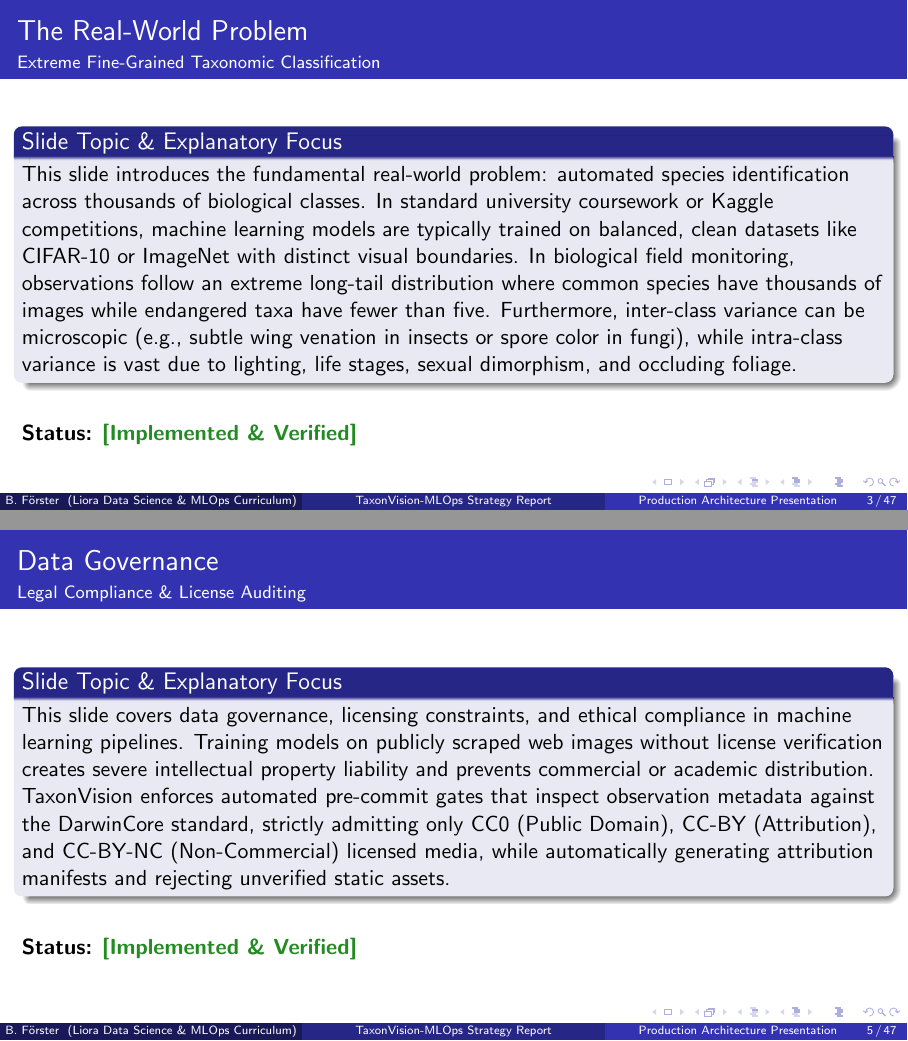
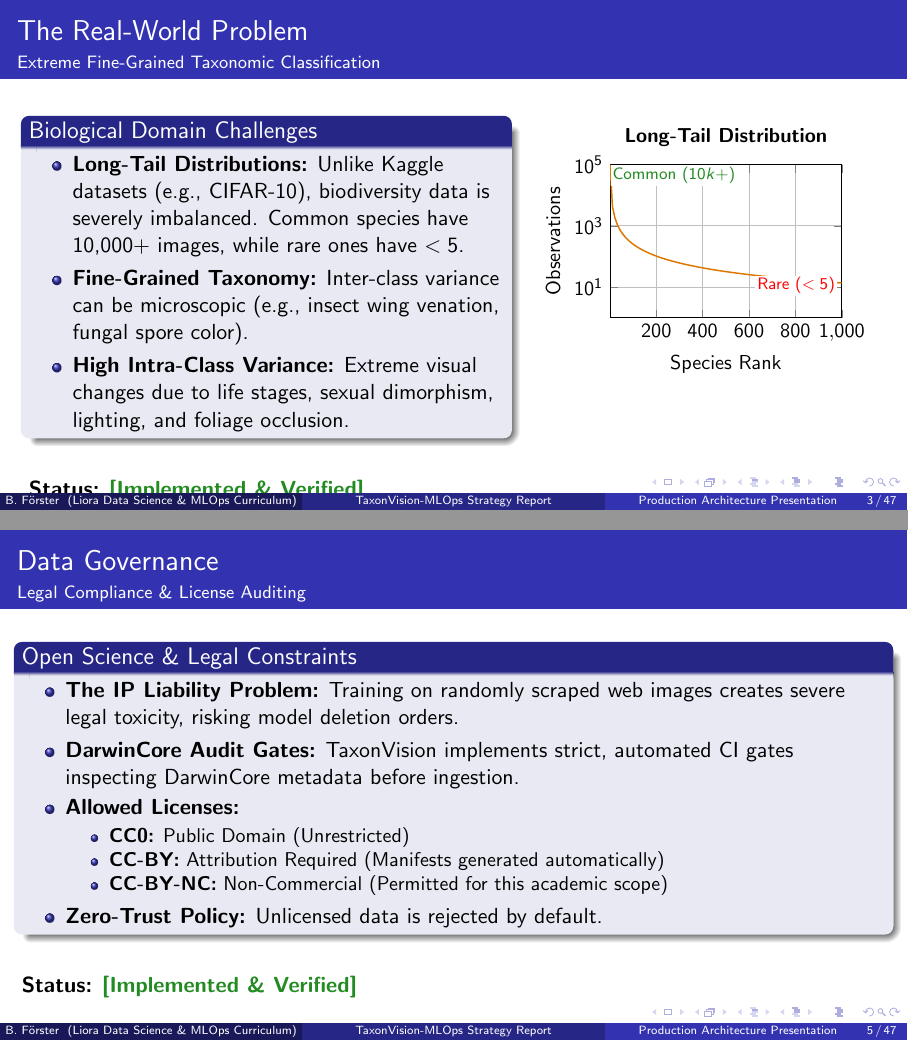
Before and after one commit to foersben/taxon-vision-mlops, LaTeX slides (docs/latex/presentation/presentation.tex, which reads docs/latex/presentation/chapters/01_problem_and_operational_maturity.tex): pages 3 and 5 of 47, joined at a grey line. Compiled offline with pdfLaTeX.

Commit message:
docs(presentation): expand chapter 1 with detailed lists and visuals
- Refactored `01_problem_and_operational_maturity.tex` to replace dense text blocks with clean, itemized lists for better readability.
- Added a `pgfplots` figure illustrating the severe long-tail distribution in biological data on "The Real-World Problem" slide.
- Elaborated on the '50 TB Trap' and zero-copy streaming architecture on the "Data Bottlenecks" slide.
- Expanded the "Data Governance" slide to detail CC0, CC-BY, CC-BY-NC licenses and DarwinCore audit gates.
- Integrated a `smartdiagram` flowchart depicting the Level 0 to Level 4 MLOps transition on the "Operational Maturity" slide.
- Retained and verified presenter script blocks (`\script`) and anticipated Q&A blocks (`\qa`).
- Verified zero LaTeX compilation errors and generation of the final PDFs.

```diff
--- a/docs/latex/presentation/chapters/01_problem_and_operational_maturity.tex
+++ b/docs/latex/presentation/chapters/01_problem_and_operational_maturity.tex
@@ -1,20 +1,61 @@
 % Chapter 1: The Production Problem & Operational Maturity
 
 \begin{frame}{The Real-World Problem}{Extreme Fine-Grained Taxonomic Classification}
-    \begin{block}{Slide Topic \& Explanatory Focus}
-        This slide introduces the fundamental real-world problem: automated species identification across thousands of biological classes. In standard university coursework or Kaggle competitions, machine learning models are typically trained on balanced, clean datasets like CIFAR-10 or ImageNet with distinct visual boundaries. In biological field monitoring, observations follow an extreme long-tail distribution where common species have thousands of images while endangered taxa have fewer than five. Furthermore, inter-class variance can be microscopic (e.g., subtle wing venation in insects or spore color in fungi), while intra-class variance is vast due to lighting, life stages, sexual dimorphism, and occluding foliage.
-    \end{block}
-
-    \vspace{0.4cm}
-    \statusdone
+    \begin{columns}[T]
+        \begin{column}{0.55\textwidth}
+            \begin{block}{Biological Domain Challenges}
+                \begin{itemize}
+                    \item \textbf{Long-Tail Distributions:} Unlike Kaggle datasets (e.g., CIFAR-10), biodiversity data is severely imbalanced. Common species have 10,000+ images, while rare ones have $<5$.
+                    \item \textbf{Fine-Grained Taxonomy:} Inter-class variance can be microscopic (e.g., insect wing venation, fungal spore color).
+                    \item \textbf{High Intra-Class Variance:} Extreme visual changes due to life stages, sexual dimorphism, lighting, and foliage occlusion.
+                \end{itemize}
+            \end{block}
+            \vspace{0.4cm}
+            \statusdone
+        \end{column}
+        \begin{column}{0.4\textwidth}
+            \begin{figure}
+                \centering
+                \resizebox{\linewidth}{!}{
+                    \begin{tikzpicture}
+                        \begin{axis}[
+                            width=6cm, height=4.5cm,
+                            ymin=1, ymax=100000,
+                            xmin=1, xmax=1000,
+                            xlabel={Species Rank},
+                            ylabel={Observations},
+                            ymode=log,
+                            log basis y=10,
+                            grid=major,
+                            title={Long-Tail Distribution},
+                            title style={font=\bfseries}
+                        ]
+                        \addplot[domain=1:1000, samples=100, signalorange, thick] {100000/(x^1.3) + 1};
+                        \node[anchor=south west, fill=white, inner sep=1pt, text=plantgreen, font=\footnotesize] at (axis cs: 2, 20000) {Common ($10k+$)};
+                        \node[anchor=south east, fill=white, inner sep=1pt, text=red, font=\footnotesize] at (axis cs: 980, 5) {Rare ($<5$)};
+                        \end{axis}
+                    \end{tikzpicture}
+                }
+            \end{figure}
+        \end{column}
+    \end{columns}
 
     \script{When most students build computer vision models, they work with clean datasets like Dogs vs Cats or ImageNet. In real biodiversity monitoring, we deal with extreme long-tail distributions: a few common birds have 50,000 photos, while thousands of rare insects have two photos. Worse, two distinct species may differ only by microscopic vein patterns, while two photos of the exact same plant look completely different across seasons. We need a system that handles extreme fine-grained taxonomy without hallucinating confidence.}
     \qa{Why can't we simply collect more images for the rare species?}{Biological rarity is governed by nature, not data collection budgets. An endangered lichen or beetle may only be sighted once every few years. The long-tail distribution is an immutable domain reality that our learning algorithms must solve mathematically.}
 \end{frame}
 
 \begin{frame}{Data Bottlenecks}{The 50 TB Trap and Storage Reality}
-    \begin{block}{Slide Topic \& Explanatory Focus}
-        This slide addresses the primary architectural failure mode for junior data scientists: attempting to download massive datasets directly to local development drives. Biological repositories such as GBIF (Global Biodiversity Information Facility) and iNaturalist host tens of millions of high-resolution images totaling over 50 terabytes. Downloading, uncompressing, and caching this volume of raw media locally saturates workstation NVMe storage, introduces hours of IO latency, and invalidates reproducibility across team members. Production MLOps mandates zero-copy streaming, content-addressable storage, and decoupling feature extraction from model experimentation.
+    \begin{block}{The "50 TB Trap": Architectural Failure Modes}
+        \begin{itemize}
+            \item \textbf{Naive Approach:} Attempting to download massive biological datasets (e.g., GBIF, iNaturalist) directly to local NVMe drives.
+            \item \textbf{Consequences:} Saturates workstation storage instantly, introduces massive IO latency (uncompressing millions of JPEGs), and breaks reproducibility.
+            \item \textbf{Production Solution (Zero-Copy Streaming):}
+            \begin{itemize}
+                \item Stream data directly from S3-compatible object storage.
+                \item Never download raw high-res images locally for training.
+                \item Decouple feature extraction (vision backbones) from model experimentation. Cache high-dimensional embeddings instead of raw pixels.
+            \end{itemize}
+        \end{itemize}
     \end{block}
 
     \vspace{0.4cm}
@@ -25,8 +66,18 @@
 \end{frame}
 
 \begin{frame}{Data Governance}{Legal Compliance \& License Auditing}
-    \begin{block}{Slide Topic \& Explanatory Focus}
-        This slide covers data governance, licensing constraints, and ethical compliance in machine learning pipelines. Training models on publicly scraped web images without license verification creates severe intellectual property liability and prevents commercial or academic distribution. TaxonVision enforces automated pre-commit gates that inspect observation metadata against the DarwinCore standard, strictly admitting only CC0 (Public Domain), CC-BY (Attribution), and CC-BY-NC (Non-Commercial) licensed media, while automatically generating attribution manifests and rejecting unverified static assets.
+    \begin{block}{Open Science \& Legal Constraints}
+        \begin{itemize}
+            \item \textbf{The IP Liability Problem:} Training on randomly scraped web images creates severe legal toxicity, risking model deletion orders.
+            \item \textbf{DarwinCore Audit Gates:} TaxonVision implements strict, automated CI gates inspecting DarwinCore metadata before ingestion.
+            \item \textbf{Allowed Licenses:}
+            \begin{itemize}
+                \item \textbf{CC0:} Public Domain (Unrestricted)
+                \item \textbf{CC-BY:} Attribution Required (Manifests generated automatically)
+                \item \textbf{CC-BY-NC:} Non-Commercial (Permitted for this academic scope)
+            \end{itemize}
+            \item \textbf{Zero-Trust Policy:} Unlicensed data is rejected by default.
+        \end{itemize}
     \end{block}
 
     \vspace{0.4cm}
@@ -37,12 +88,38 @@
 \end{frame}
 
 \begin{frame}{Operational Maturity}{The Google MLOps Maturity Spectrum}
-    \begin{block}{Slide Topic \& Explanatory Focus}
-        This slide establishes the theoretical framework of MLOps maturity according to Google Cloud and industry standards, contrasting Level 0 with Level 4. Level 0 represents manual, script-driven machine learning characterized by Jupyter notebooks, untracked artifacts, manual training runs, and disconnected deployment steps. Level 4 represents automated, continuous learning pipelines featuring automated CI/CD gates, reproducible feature stores, drift-triggered retraining, automated mathematical validation, and blue/green production deployment. TaxonVision achieves Level 3/4 operational maturity on bare-metal hardware.
-    \end{block}
-
-    \vspace{0.4cm}
-    \statusdone
+    \begin{columns}[T]
+        \begin{column}{0.48\textwidth}
+            \begin{block}{Theoretical Framework}
+                \begin{itemize}
+                    \item \textbf{Level 0: Manual Scripting.} Jupyter notebooks, untracked artifacts, manual deployment. High risk of failure.
+                    \item \textbf{Level 4: Continuous Learning.} Fully automated CI/CD gates, reproducible data versioning (DVC), drift-triggered retraining, zero-downtime Kubernetes rollouts.
+                    \item \textbf{TaxonVision Scope:} Achieves Level 3/4 on bare-metal hardware, strictly isolating environments.
+                \end{itemize}
+            \end{block}
+            \vspace{0.2cm}
+            \statusdone
+        \end{column}
+        \begin{column}{0.5\textwidth}
+            \begin{center}
+                \resizebox{\linewidth}{!}{
+                    \smartdiagramset{
+                        back arrow disabled=true,
+                        module minimum width=2.5cm,
+                        module minimum height=1cm,
+                        text width=2.2cm,
+                        font=\footnotesize
+                    }
+                    \smartdiagram[flow diagram:horizontal]{
+                        Level 0\\Manual Scripting,
+                        Level 1\\Automated ML,
+                        Level 2\\CI/CD Pipes,
+                        Level 4\\Autonomous MLOps
+                    }
+                }
+            \end{center}
+        \end{column}
+    \end{columns}
 
     \script{To understand where TaxonVision sits, we look at the MLOps Maturity Model. Level 0 is what is taught in introductory courses: you run a Jupyter notebook, manually download a CSV, fit a model, and save a pickle file. If your data changes, you rerun the notebook by hand. Level 4 is an autonomous system: data ingestion triggers automated feature extraction, Bayesian optimization finds optimal weights, mathematical gates verify conformal coverage, and Kubernetes rolls out the updated container without downtime.}
     \qa{What is the biggest operational hurdle when moving from Level 0 to Level 4?}{Automated validation gates. At Level 0, a human looks at an accuracy metric and decides to deploy. At Level 4, algorithms must autonomously decide if a candidate model is statistically safe and performant enough to replace the current production version.}
```
Also changed, not shown: docs/latex/presentation/presentation.pdf, docs/latex/presentation/presentation_notes.pdf.
